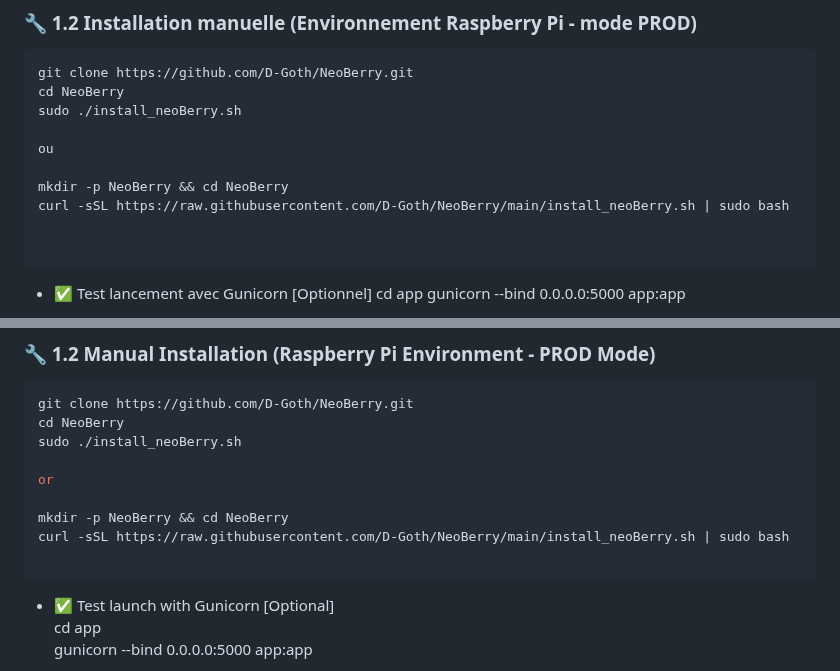
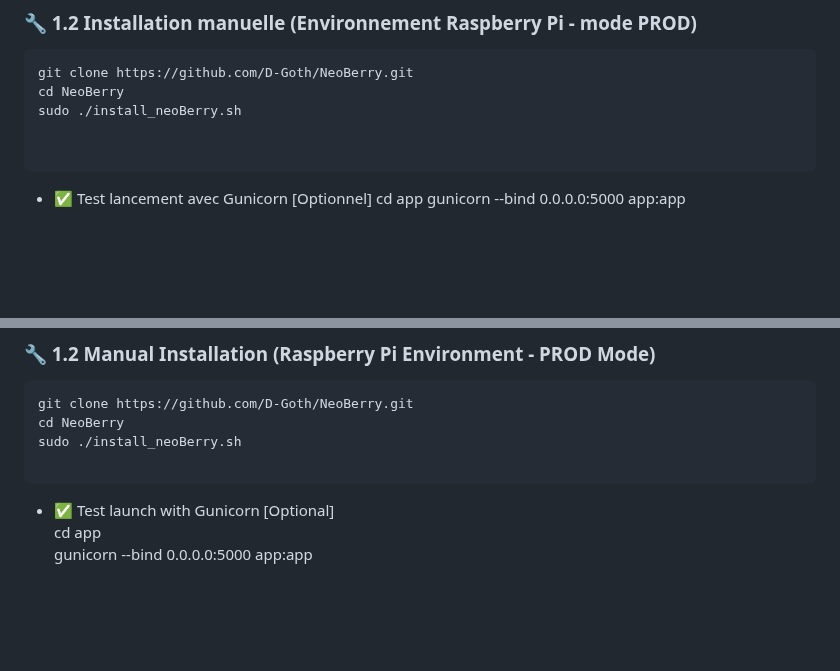
Before and after one commit to D-Goth/NeoBerry, a Markdown page: README.md, 2 parts joined by grey strips. Rendered like a GitHub page; blank space fills up the shorter version.

Commit message:
Update README.md
Signed-off-by: D-Goth <34000182+D-Goth@users.noreply.github.com>

`````diff
--- a/README.md
+++ b/README.md
@@ -106,11 +106,6 @@ python3.13 app/app.py
 git clone https://github.com/D-Goth/NeoBerry.git
 cd NeoBerry
 sudo ./install_neoBerry.sh
-
-ou
-
-mkdir -p NeoBerry && cd NeoBerry
-curl -sSL https://raw.githubusercontent.com/D-Goth/NeoBerry/main/install_neoBerry.sh | sudo bash
 
 
 ````
@@ -290,11 +285,6 @@ git clone https://github.com/D-Goth/NeoBerry.git
 cd NeoBerry
 sudo ./install_neoBerry.sh
 
-or
-
-mkdir -p NeoBerry && cd NeoBerry
-curl -sSL https://raw.githubusercontent.com/D-Goth/NeoBerry/main/install_neoBerry.sh | sudo bash
-
 ```
 
 * ✅ Test launch with Gunicorn [Optional]
`````
